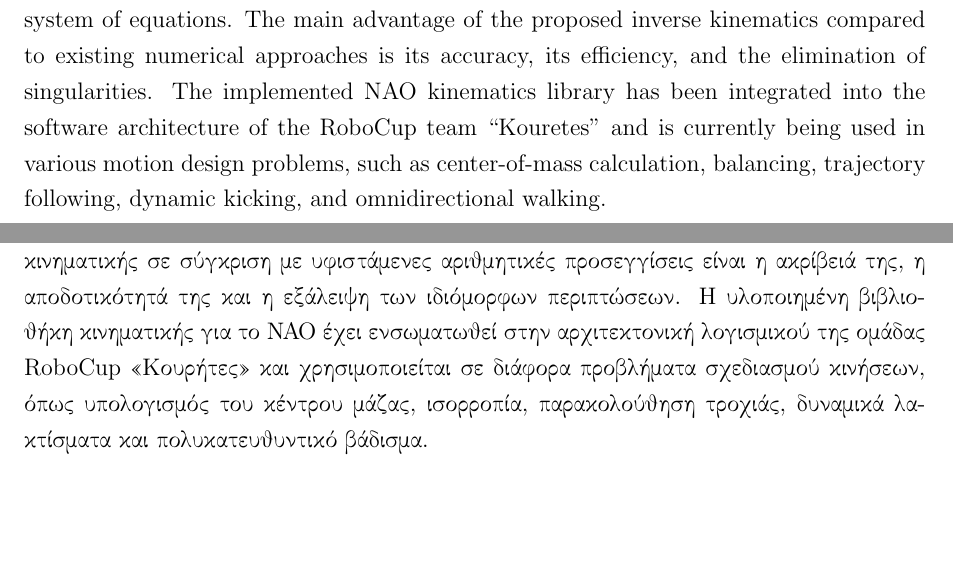
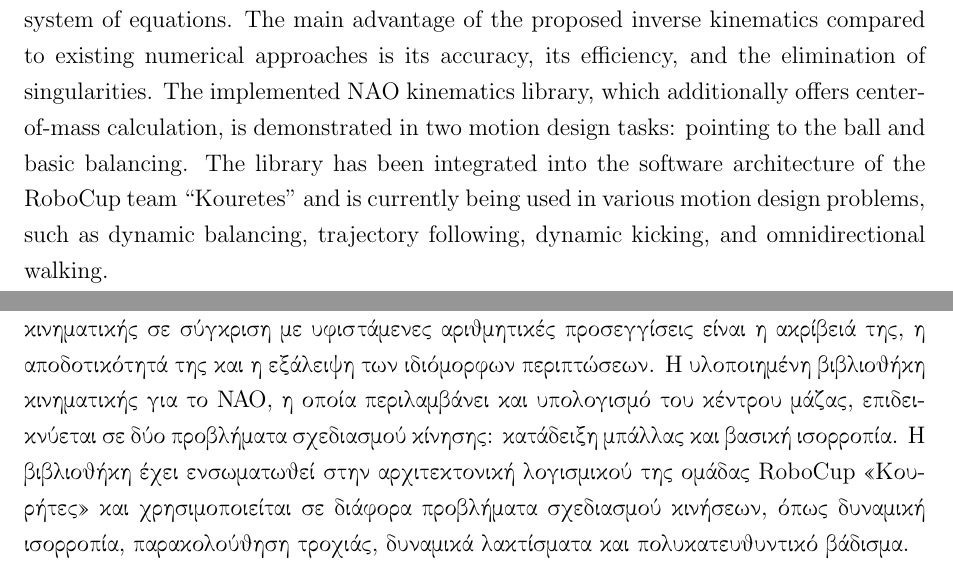
Before and after one commit to eldr4d/MyThesis, a LaTeX thesis (thesis.tex, which reads Abstract/abstract.tex): two parts of pages 5 and 7 of 78, joined at a grey line, cut so that both start at the same text, the shorter picture padded with empty space. Compiled offline with pdfLaTeX; the source files are stored in an older character set and shown here as Unicode.

Commit message:
Small fixes

```diff
--- a/Abstract/abstract.tex
+++ b/Abstract/abstract.tex
@@ -2,11 +2,7 @@
 % Thesis Abstract -----------------------------------------------------
 
 \begin{abstractslong}        %this creates the heading for the abstract page
-Articulated robots with multiple degrees of freedom, such as humanoid robots, have become popular research platforms in robotics and artificial intelligence. Such robots can perform complex motions, including the balancing, walking, and kicking skills required in the RoboCup robot soccer competition. The design of complex dynamic motions is achievable only through the use of robot kinematics, which is an application of geometry to the study of arbitrary robotic chains. This thesis studies the problems of forward and inverse kinematics for the Aldebaran NAO humanoid robot and presents for the first time a complete analytical solution to both problems with no approximations, including an implementation of a software library for real-time execution. The forward kinematics allow NAO developers to map any configuration of the robot from its own joint space to the three-dimensional physical space, whereas the inverse kinematics provide closed-form solutions to finding joint configurations that drive the end effectors of the robot to desired points in the three-dimensional space. The proposed solution was made feasible through a decomposition into five independent problems (head, two arms, two legs), the use of the Denavit-Hartenberg method, and the analytical solution of a non-linear system of equations. The main advantage of the proposed inverse kinematics compared to existing numerical approaches is its accuracy, its efficiency, and the elimination of singularities. The implemented NAO kinematics library has been integrated into the software architecture of the RoboCup team ``Kouretes'' and is currently being used in various motion design problems, such as center-of-mass calculation, balancing, trajectory following, dynamic kicking, and omnidirectional walking.
-
-
-
-
+Articulated robots with multiple degrees of freedom, such as humanoid robots, have become popular research platforms in robotics and artificial intelligence. Such robots can perform complex motions, including the balancing, walking, and kicking skills required in the RoboCup robot soccer competition. The design of complex dynamic motions is achievable only through the use of robot kinematics, which is an application of geometry to the study of arbitrary robotic chains. This thesis studies the problems of forward and inverse kinematics for the Aldebaran NAO humanoid robot and presents for the first time a complete analytical solution to both problems with no approximations, including an implementation of a software library for real-time execution. The forward kinematics allow NAO developers to map any configuration of the robot from its own joint space to the three-dimensional physical space, whereas the inverse kinematics provide closed-form solutions to finding joint configurations that drive the end effectors of the robot to desired points in the three-dimensional space. The proposed solution was made feasible through a decomposition into five independent problems (head, two arms, two legs), the use of the Denavit-Hartenberg method, and the analytical solution of a non-linear system of equations. The main advantage of the proposed inverse kinematics compared to existing numerical approaches is its accuracy, its efficiency, and the elimination of singularities. The implemented NAO kinematics library, which additionally offers center-of-mass calculation, is demonstrated in two motion design tasks: pointing to the ball and basic balancing. The library has been integrated into the software architecture of the RoboCup team ``Kouretes'' and is currently being used in various motion design problems, such as dynamic balancing, trajectory following, dynamic kicking, and omnidirectional walking.
 \end{abstractslong}
 \newpage
 \
@@ -14,7 +10,7 @@
 
  \begin{abstractsgreeklong}
 {\gr
-Τα αρθρωτά ρομπότ με πολλαπλούς βαθμούς ελευθερίας, όπως τα ανθρωποειδή ρομπότ, έχουν γίνει δημοφιλείς πλατφόρμες έρευνας στη ρομποτική και την τεχνητή νοημοσύνη. Τα εν λόγω ρομπότ μπορούν να εκτελέσουν σύνθετες κινήσεις, συμπεριλαμβανομένων και των δεξιοτήτων ισορροπίας, βαδίσματος και λακτίσματος που απαιτούνται στον διαγωνισμό ρομποτικού ποδοσφαίρου {\en RoboCup}. Ο σχεδιασμός πολύπλοκων δυναμικών κινήσεων μπορεί να επιτευχθεί μόνο μέσω της χρήσης ρομποτικής κινηματικής, που είναι η εφαρμογή της γεωμετρίας στη μελέτη αυθαίρετων ρομποτικών αλυσίδων. Η παρούσα διπλωματική εργασία μελετά τα προβλήματα της ευθείας και αντίστροφης κινηματικής για το ανθρωποειδές ρομπότ {\en Aldebaran NAO} και παρουσιάζει για πρώτη φορά μια πλήρη αναλυτική λύση και για τα δύο προβλήματα χωρίς προσεγγίσεις, συμπεριλαμβανομένης μιας υλοποίησης βιβλιοθήκης λογισμικού για εκτέλεση σε πραγματικό χρόνο. Η ευθεία κινηματική επιτρέπει στους προγραμματιστές του ΝΑΟ να απεικονίσουν οποιαδήποτε διάταξη του ρομπότ από τον χώρο των αρθρώσεών του στον τρισδιάστατο φυσικό χώρο, ενώ η αντίστροφη κινηματική παρέχει λύσεις κλειστής μορφής για την εξεύρεση διατάξεων των αρθρώσεων που οδηγούν τα άκρα του ρομπότ σε επιθυμητά σημεία στον τρισδιάστατο χώρο. Η προτεινόμενη λύση κατέστη εφικτή χάρη στην αποσύνθεση σε πέντε ανεξάρτητα προβλήματα (κεφάλι, δύο χέρια, δύο πόδια), στη χρήση της μεθόδου {\en Denavit-Hartenberg} και στην αναλυτική επίλυση ενός μη-γραμμικού συστήματος εξισώσεων. Το κύριο πλεονέκτημα της προτεινόμενης αντίστροφης κινηματικής σε σύγκριση με υφιστάμενες αριθμητικές προσεγγίσεις είναι η ακρίβειά της, η αποδοτικότητά της και η εξάλειψη των ιδιόμορφων περιπτώσεων. Η υλοποιημένη βιβλιοθήκη κινηματικής για το ΝΑΟ έχει ενσωματωθεί στην αρχιτεκτονική λογισμικού της ομάδας {\en RoboCup} ((Κουρήτες)) και χρησιμοποιείται σε διάφορα προβλήματα σχεδιασμού κινήσεων, όπως υπολογισμός του κέντρου μάζας, ισορροπία, παρακολούθηση τροχιάς, δυναμικά λακτίσματα και πολυκατευθυντικό βάδισμα.
+Τα αρθρωτά ρομπότ με πολλαπλούς βαθμούς ελευθερίας, όπως τα ανθρωποειδή ρομπότ, έχουν γίνει δημοφιλείς πλατφόρμες έρευνας στη ρομποτική και την τεχνητή νοημοσύνη. Τα εν λόγω ρομπότ μπορούν να εκτελέσουν σύνθετες κινήσεις, συμπεριλαμβανομένων και των δεξιοτήτων ισορροπίας, βαδίσματος και λακτίσματος που απαιτούνται στον διαγωνισμό ρομποτικού ποδοσφαίρου {\en RoboCup}. Ο σχεδιασμός πολύπλοκων δυναμικών κινήσεων μπορεί να επιτευχθεί μόνο μέσω της χρήσης ρομποτικής κινηματικής, που είναι η εφαρμογή της γεωμετρίας στη μελέτη αυθαίρετων ρομποτικών αλυσίδων. Η παρούσα διπλωματική εργασία μελετά τα προβλήματα της ευθείας και αντίστροφης κινηματικής για το ανθρωποειδές ρομπότ {\en Aldebaran NAO} και παρουσιάζει για πρώτη φορά μια πλήρη αναλυτική λύση και για τα δύο προβλήματα χωρίς προσεγγίσεις, συμπεριλαμβανομένης μιας υλοποίησης βιβλιοθήκης λογισμικού για εκτέλεση σε πραγματικό χρόνο. Η ευθεία κινηματική επιτρέπει στους προγραμματιστές του ΝΑΟ να απεικονίσουν οποιαδήποτε διάταξη του ρομπότ από τον χώρο των αρθρώσεών του στον τρισδιάστατο φυσικό χώρο, ενώ η αντίστροφη κινηματική παρέχει λύσεις κλειστής μορφής για την εξεύρεση διατάξεων των αρθρώσεων που οδηγούν τα άκρα του ρομπότ σε επιθυμητά σημεία στον τρισδιάστατο χώρο. Η προτεινόμενη λύση κατέστη εφικτή χάρη στην αποσύνθεση σε πέντε ανεξάρτητα προβλήματα (κεφάλι, δύο χέρια, δύο πόδια), στη χρήση της μεθόδου {\en Denavit-Hartenberg} και στην αναλυτική επίλυση ενός μη-γραμμικού συστήματος εξισώσεων. Το κύριο πλεονέκτημα της προτεινόμενης αντίστροφης κινηματικής σε σύγκριση με υφιστάμενες αριθμητικές προσεγγίσεις είναι η ακρίβειά της, η αποδοτικότητά της και η εξάλειψη των ιδιόμορφων περιπτώσεων. Η υλοποιημένη βιβλιοθήκη κινηματικής για το ΝΑΟ, η οποία περιλαμβάνει και υπολογισμό του κέντρου μάζας, επιδεικνύεται σε δύο προβλήματα σχεδιασμού κίνησης: κατάδειξη μπάλλας και βασική ισορροπία. Η βιβλιοθήκη έχει ενσωματωθεί στην αρχιτεκτονική λογισμικού της ομάδας {\en RoboCup} ((Κουρήτες)) και χρησιμοποιείται σε διάφορα προβλήματα σχεδιασμού κινήσεων, όπως δυναμική ισορροπία, παρακολούθηση τροχιάς, δυναμικά λακτίσματα και πολυκατευθυντικό βάδισμα.
 }
  \end{abstractsgreeklong}
 
```
Also changed, not shown: Chapter3/tex.tex (+1 -1 lines).
